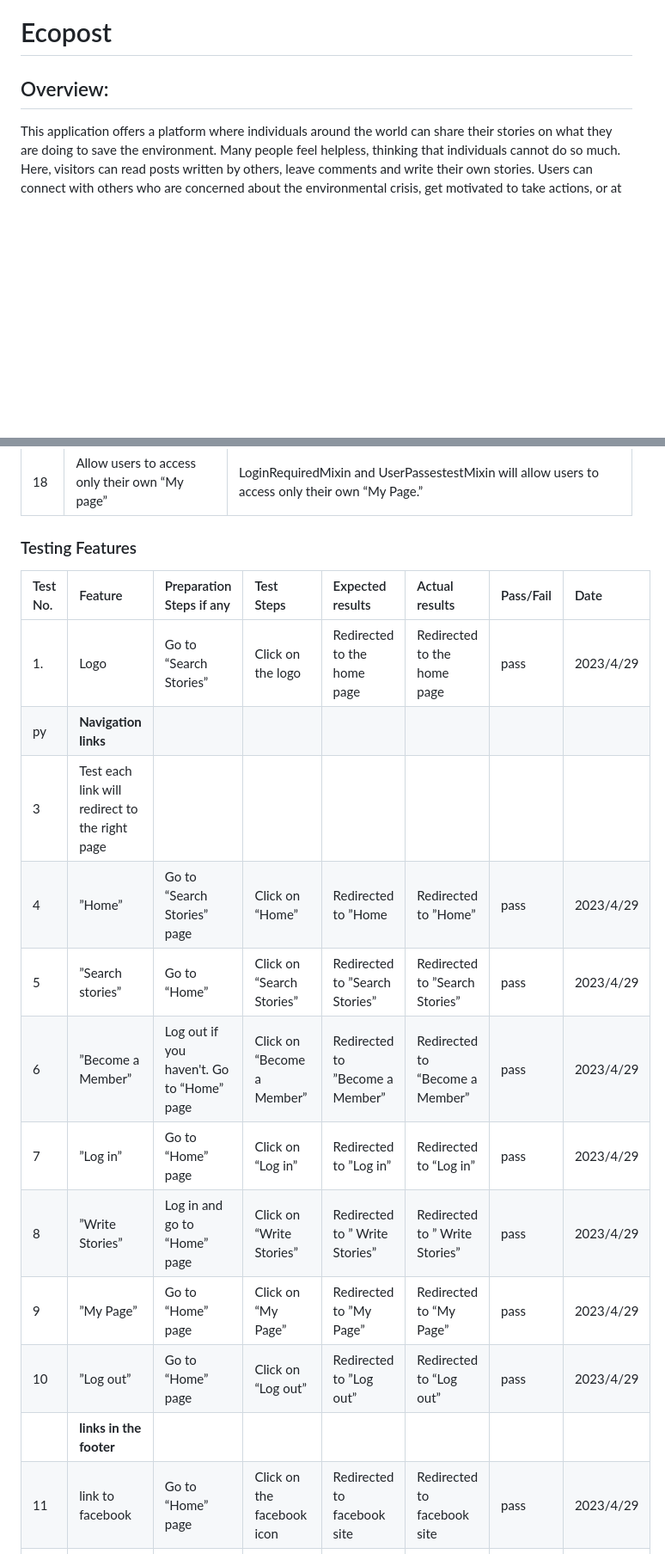
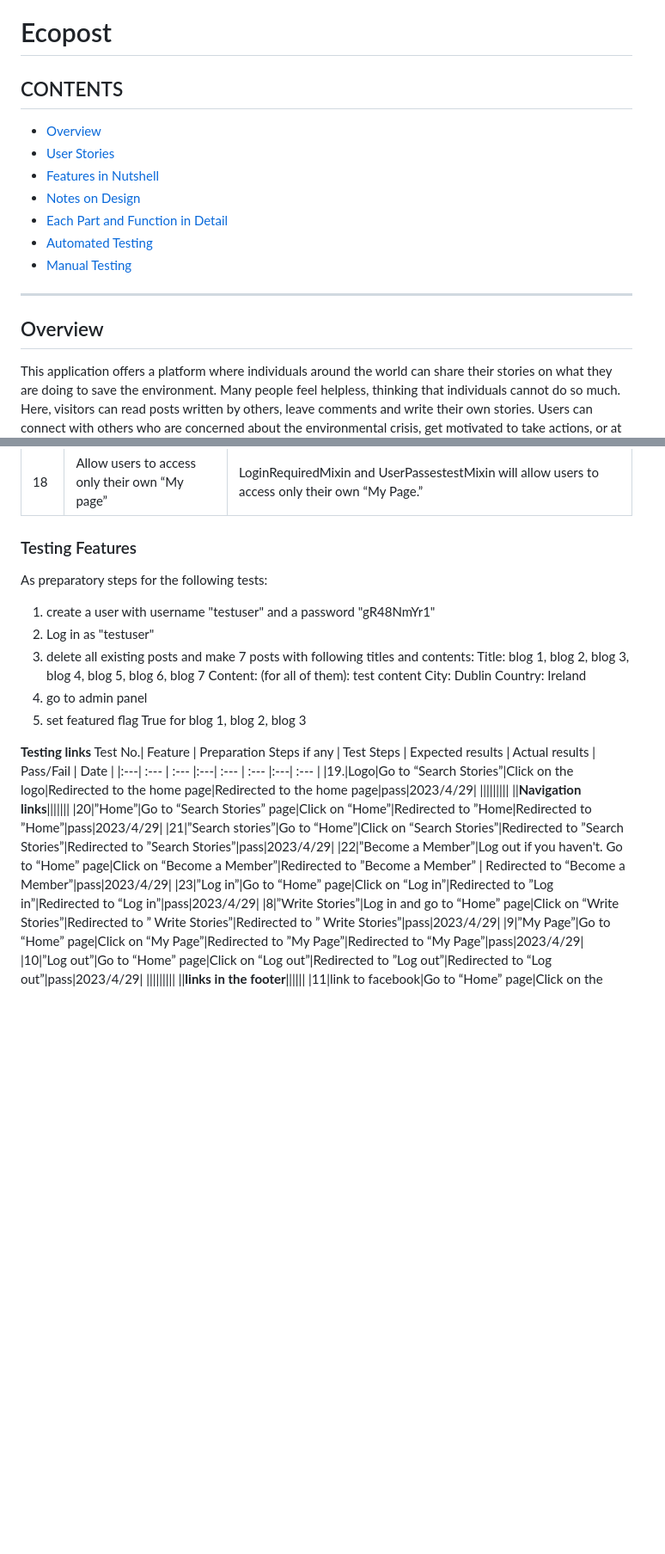
Before and after one commit to rkyzk/ecopost, a Markdown page: README.md, 2 parts joined by grey strips. Shown at 86% size. Drawn GitHub-style; blank space fills up the shorter version.

Commit message:
Add 'Contents' section in readme

```diff
--- a/README.md
+++ b/README.md
@@ -1,6 +1,17 @@
 # Ecopost
 
-## Overview:
+## CONTENTS
+
+* [Overview](#overview)
+* [User Stories](#user-stories)
+* [Features in Nutshell](#features-in-nutshell)
+* [Notes on Design](#notes-on-design)
+* [Each Part and Function in Detail](#each-part-and-function-in-detail)
+* [Automated Testing](#automated-testing)
+* [Manual Testing](#manual-testing)
+- - -
+
+## Overview
 
 This application offers a platform where individuals around the world can share their stories on what they are doing to save the environment.  Many people feel helpless, thinking that individuals cannot do so much.  Here, visitors can read posts written by others, leave comments and write their own stories.  Users can connect with others who are concerned about the environmental crisis, get motivated to take actions, or at least find some hope.
 
@@ -193,19 +196,31 @@ No. | Goals | How they are achieved |
 |18|Allow users to access only their own “My page” | LoginRequiredMixin and UserPassestestMixin will allow users to access only their own “My Page.” |
 
 ### Testing Features
+As preparatory steps for the following tests:
+1. create a user with username "testuser" and a password "gR48NmYr1"
+2. Log in as "testuser"
+3. delete all existing posts and make 7 posts with following titles and contents:
+Title: blog 1, blog 2, blog 3, blog 4, blog 5, blog 6, blog 7
+Content: (for all of them): test content
+City: Dublin
+Country: Ireland
+4. go to admin panel
+5. set featured flag True for blog 1, blog 2, blog 3
 
+**Testing links**
 Test No.| Feature | Preparation Steps if any | Test Steps | Expected results | Actual results | Pass/Fail | Date |
 |:---| :--- | :--- |:---| :--- | :--- |:---| :--- |
-|1.|Logo|Go to “Search Stories”|Click on the logo|Redirected to the home page|Redirected to the home page|pass|2023/4/29|
-|py|**Navigation links**|||||||
-|3|Test each link will redirect to the right page |||||||
-|4|”Home”|Go to “Search Stories” page|Click on “Home”|Redirected to ”Home|Redirected to ”Home”|pass|2023/4/29|
-|5|”Search stories”|Go to “Home”|Click on “Search Stories”|Redirected to ”Search Stories”|Redirected to ”Search Stories”|pass|2023/4/29|
-|6|”Become a Member”|Log out if you haven't.  Go to “Home” page|Click on “Become a Member”|Redirected to ”Become a Member” | Redirected to “Become a Member”|pass|2023/4/29|
-|7|”Log in”|Go to “Home” page|Click on “Log in”|Redirected to ”Log in”|Redirected to “Log in”|pass|2023/4/29|
+|19.|Logo|Go to “Search Stories”|Click on the logo|Redirected to the home page|Redirected to the home page|pass|2023/4/29|
+|||||||||
+||**Navigation links**|||||||
+|20|”Home”|Go to “Search Stories” page|Click on “Home”|Redirected to ”Home|Redirected to ”Home”|pass|2023/4/29|
+|21|”Search stories”|Go to “Home”|Click on “Search Stories”|Redirected to ”Search Stories”|Redirected to ”Search Stories”|pass|2023/4/29|
+|22|”Become a Member”|Log out if you haven't.  Go to “Home” page|Click on “Become a Member”|Redirected to ”Become a Member” | Redirected to “Become a Member”|pass|2023/4/29|
+|23|”Log in”|Go to “Home” page|Click on “Log in”|Redirected to ”Log in”|Redirected to “Log in”|pass|2023/4/29|
 |8|”Write Stories”|Log in and go to “Home” page|Click on “Write Stories”|Redirected to ” Write Stories”|Redirected to ” Write Stories”|pass|2023/4/29|
 |9|”My Page”|Go to “Home” page|Click on “My Page”|Redirected to ”My Page”|Redirected to “My Page”|pass|2023/4/29|
 |10|”Log out”|Go to “Home” page|Click on “Log out”|Redirected to ”Log out”|Redirected to “Log out”|pass|2023/4/29|
+|||||||||
 ||**links in the footer**||||||
 |11|link to facebook|Go to “Home” page|Click on the facebook icon|Redirected to facebook site|Redirected to facebook site| pass|2023/4/29|
 |12|link to twitter|Go to “Home” page|Click on the twitter icon|Redirected to twitter site|Redirected to twitter site| pass|2023/4/29|
```
Also changed, not shown: other parts of README.md (+19 -36 lines).
